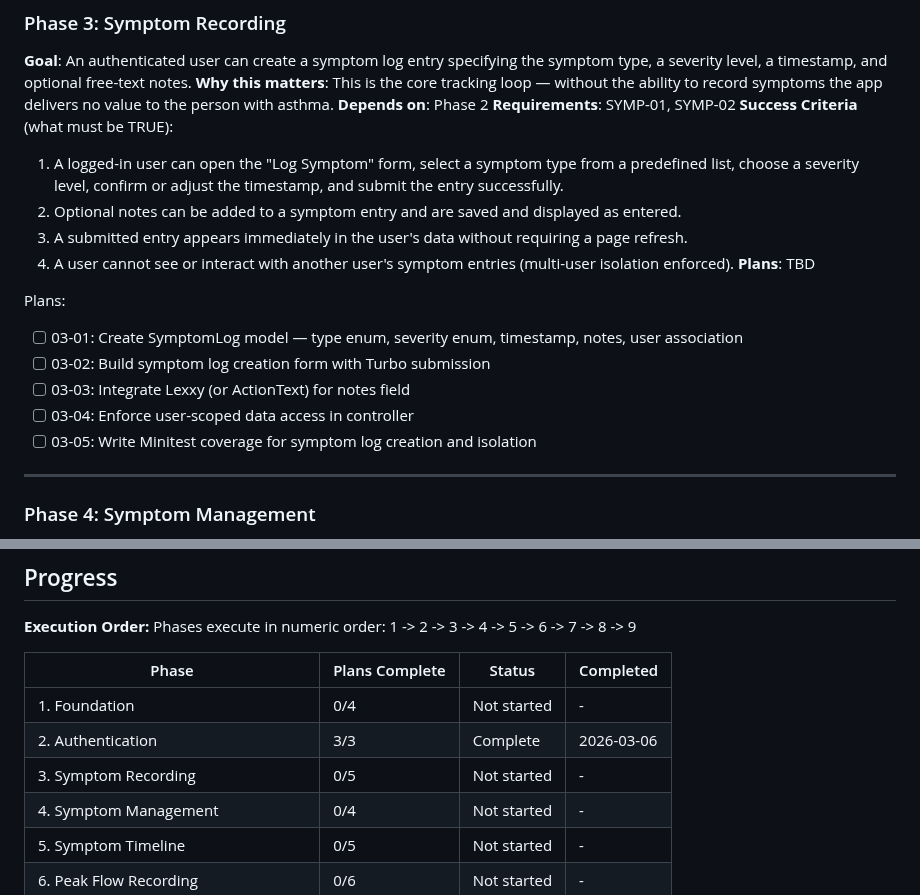
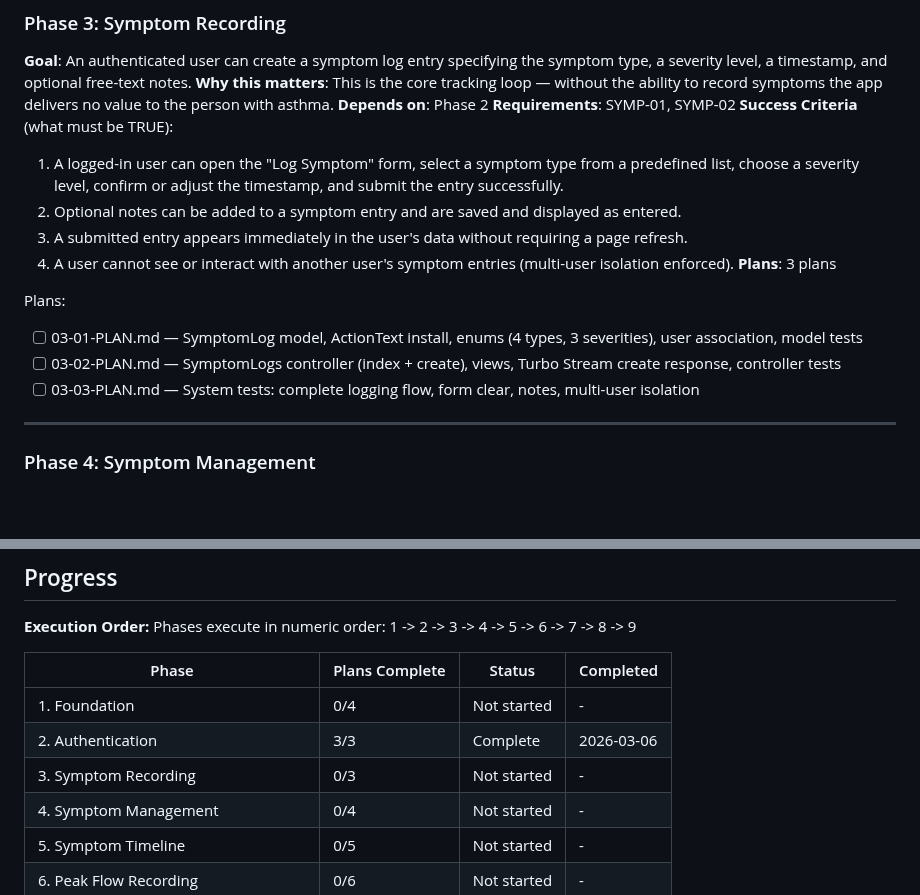
Before and after one commit to joeasante/asthma-buddy, a Markdown page: .ariadna_planning/ROADMAP.md, 2 parts joined by grey strips. GitHub-like rendering; blank space fills up the shorter version.

```diff
--- a/.ariadna_planning/ROADMAP.md
+++ b/.ariadna_planning/ROADMAP.md
@@ -77,14 +77,12 @@ Plans:
   2. Optional notes can be added to a symptom entry and are saved and displayed as entered.
   3. A submitted entry appears immediately in the user's data without requiring a page refresh.
   4. A user cannot see or interact with another user's symptom entries (multi-user isolation enforced).
-**Plans**: TBD
+**Plans**: 3 plans
 
 Plans:
-- [ ] 03-01: Create SymptomLog model — type enum, severity enum, timestamp, notes, user association
-- [ ] 03-02: Build symptom log creation form with Turbo submission
-- [ ] 03-03: Integrate Lexxy (or ActionText) for notes field
-- [ ] 03-04: Enforce user-scoped data access in controller
-- [ ] 03-05: Write Minitest coverage for symptom log creation and isolation
+- [ ] 03-01-PLAN.md — SymptomLog model, ActionText install, enums (4 types, 3 severities), user association, model tests
+- [ ] 03-02-PLAN.md — SymptomLogs controller (index + create), views, Turbo Stream create response, controller tests
+- [ ] 03-03-PLAN.md — System tests: complete logging flow, form clear, notes, multi-user isolation
 
 ---
 
@@ -222,7 +220,7 @@ Phases execute in numeric order: 1 -> 2 -> 3 -> 4 -> 5 -> 6 -> 7 -> 8 -> 9
 |-------|----------------|--------|-----------|
 | 1. Foundation | 0/4 | Not started | - |
 | 2. Authentication | 3/3 | Complete | 2026-03-06 |
-| 3. Symptom Recording | 0/5 | Not started | - |
+| 3. Symptom Recording | 0/3 | Not started | - |
 | 4. Symptom Management | 0/4 | Not started | - |
 | 5. Symptom Timeline | 0/5 | Not started | - |
 | 6. Peak Flow Recording | 0/6 | Not started | - |
```
Also changed, not shown: .ariadna_planning/STATE.md (+2 -0 lines), 1 other file.
